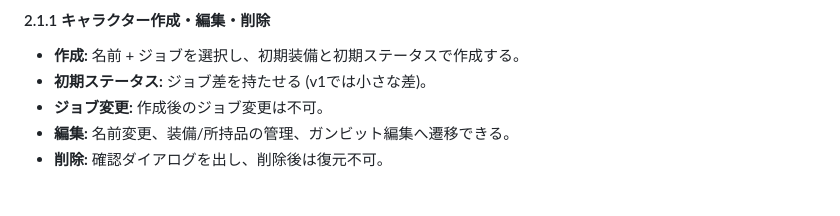
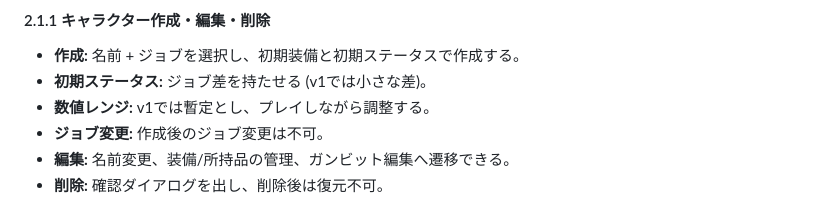
Before and after one commit to hgwr/vermelha_app, a Markdown page: docs/spec.md, the part around the change. Drawn GitHub-style.

```diff
--- a/docs/spec.md
+++ b/docs/spec.md
@@ -52,6 +52,7 @@ Wizardryライクなキャラクター育成・ダンジョン探索と、Final
 #### 2.1.1 キャラクター作成・編集・削除
 -   **作成:** 名前 + ジョブを選択し、初期装備と初期ステータスで作成する。
 -   **初期ステータス:** ジョブ差を持たせる (v1では小さな差)。
+-   **数値レンジ:** v1では暫定とし、プレイしながら調整する。
 -   **ジョブ変更:** 作成後のジョブ変更は不可。
 -   **編集:** 名前変更、装備/所持品の管理、ガンビット編集へ遷移できる。
 -   **削除:** 確認ダイアログを出し、削除後は復元不可。
```
